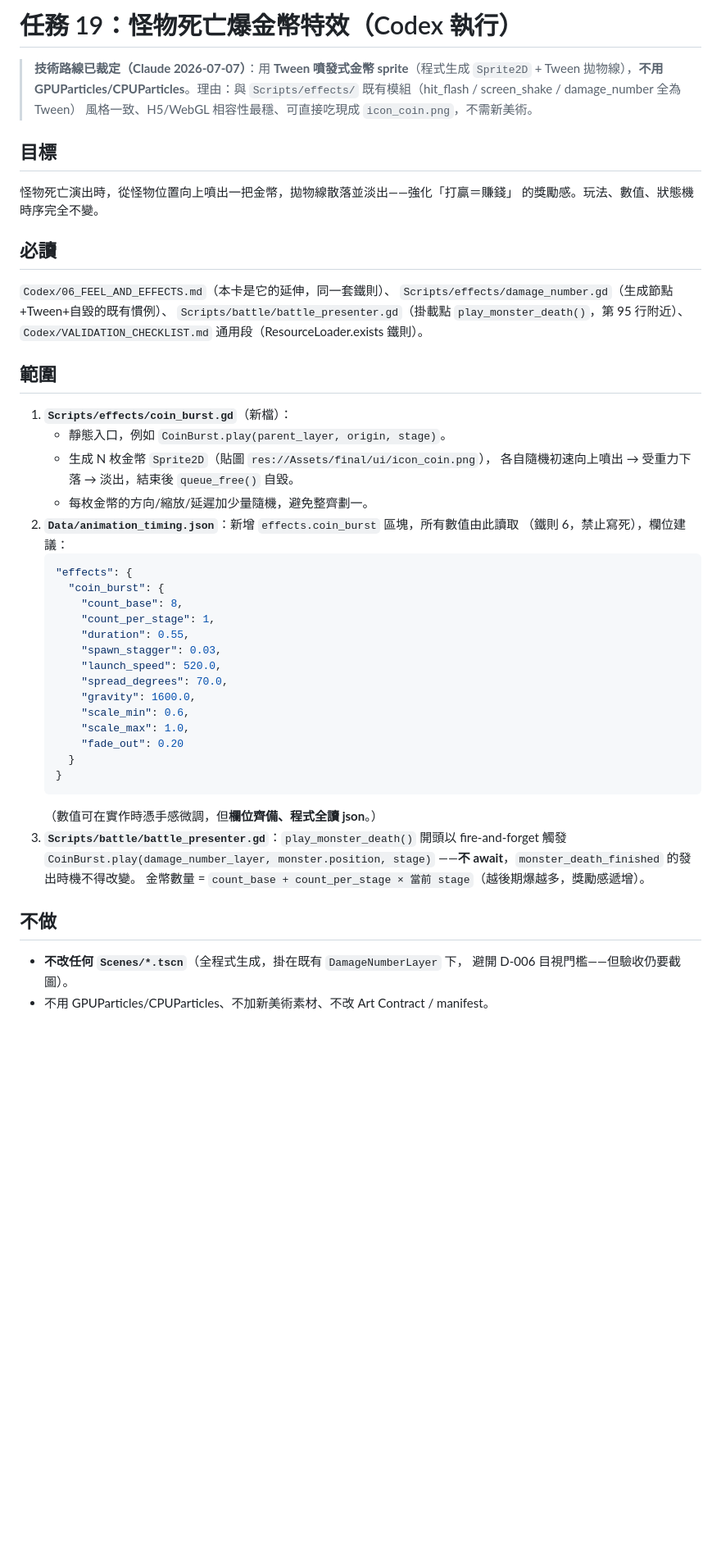
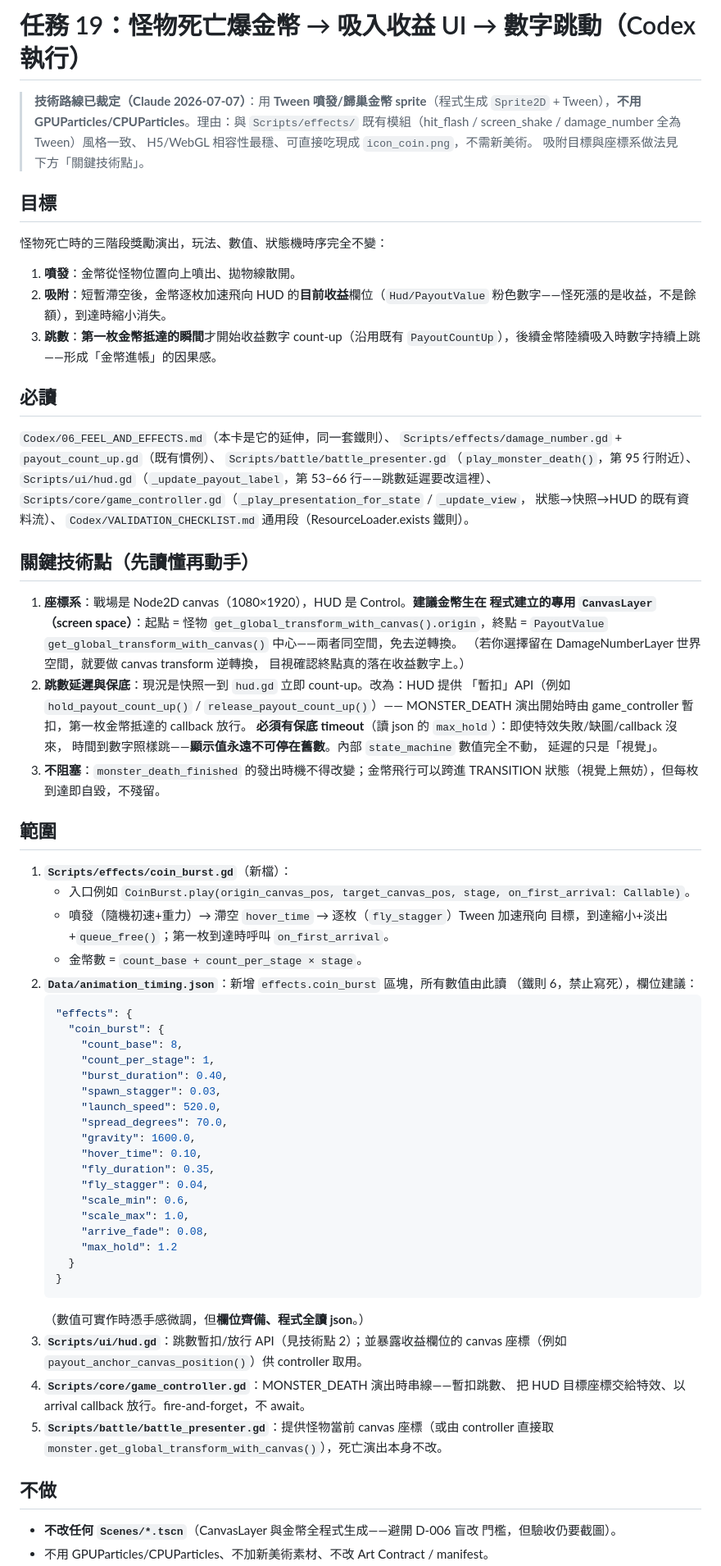
Before and after one commit to testBP0612/CrushGameDemo, a Markdown page: Codex/19_COIN_BURST_ON_MONSTER_DEATH.md, the part around one of its changes. Shown at 82% size. Rendered like a GitHub page; blank space fills up the shorter version.

Commit message:
docs(codex): 任務卡 19 升級 — 爆金幣加入吸入收益 UI + 到達觸發跳數
Co-Authored-By: Claude Fable 5 <noreply@anthropic.com>

````diff
--- a/Codex/19_COIN_BURST_ON_MONSTER_DEATH.md
+++ b/Codex/19_COIN_BURST_ON_MONSTER_DEATH.md
@@ -1,51 +1,83 @@
-# 任務 19：怪物死亡爆金幣特效（Codex 執行）
+# 任務 19：怪物死亡爆金幣 → 吸入收益 UI → 數字跳動（Codex 執行）
 
-> **技術路線已裁定（Claude 2026-07-07）**：用 **Tween 噴發式金幣 sprite**（程式生成
-> `Sprite2D` + Tween 拋物線），**不用 GPUParticles/CPUParticles**。理由：與
-> `Scripts/effects/` 既有模組（hit_flash / screen_shake / damage_number 全為 Tween）
-> 風格一致、H5/WebGL 相容性最穩、可直接吃現成 `icon_coin.png`，不需新美術。
+> **技術路線已裁定（Claude 2026-07-07）**：用 **Tween 噴發/歸巢金幣 sprite**（程式生成
+> `Sprite2D` + Tween），**不用 GPUParticles/CPUParticles**。理由：與 `Scripts/effects/`
+> 既有模組（hit_flash / screen_shake / damage_number 全為 Tween）風格一致、
+> H5/WebGL 相容性最穩、可直接吃現成 `icon_coin.png`，不需新美術。
+> 吸附目標與座標系做法見下方「關鍵技術點」。
 
 ## 目標
-怪物死亡演出時，從怪物位置向上噴出一把金幣，拋物線散落並淡出——強化「打贏＝賺錢」
-的獎勵感。玩法、數值、狀態機時序完全不變。
+怪物死亡時的三階段獎勵演出，玩法、數值、狀態機時序完全不變：
+
+1. **噴發**：金幣從怪物位置向上噴出、拋物線散開。
+2. **吸附**：短暫滯空後，金幣逐枚加速飛向 HUD 的**目前收益**欄位（`Hud/PayoutValue`
+   粉色數字——怪死漲的是收益，不是餘額），到達時縮小消失。
+3. **跳數**：**第一枚金幣抵達的瞬間**才開始收益數字 count-up（沿用既有
+   `PayoutCountUp`），後續金幣陸續吸入時數字持續上跳——形成「金幣進帳」的因果感。
 
 ## 必讀
 `Codex/06_FEEL_AND_EFFECTS.md`（本卡是它的延伸，同一套鐵則）、
-`Scripts/effects/damage_number.gd`（生成節點+Tween+自毀的既有慣例）、
-`Scripts/battle/battle_presenter.gd`（掛載點 `play_monster_death()`，第 95 行附近）、
+`Scripts/effects/damage_number.gd` + `payout_count_up.gd`（既有慣例）、
+`Scripts/battle/battle_presenter.gd`（`play_monster_death()`，第 95 行附近）、
+`Scripts/ui/hud.gd`（`_update_payout_label`，第 53–66 行——跳數延遲要改這裡）、
+`Scripts/core/game_controller.gd`（`_play_presentation_for_state` / `_update_view`，
+狀態→快照→HUD 的既有資料流）、
 `Codex/VALIDATION_CHECKLIST.md` 通用段（ResourceLoader.exists 鐵則）。
+
+## 關鍵技術點（先讀懂再動手）
+
+1. **座標系**：戰場是 Node2D canvas（1080×1920），HUD 是 Control。**建議金幣生在
+   程式建立的專用 `CanvasLayer`（screen space）**：起點 = 怪物
+   `get_global_transform_with_canvas().origin`，終點 = `PayoutValue`
+   `get_global_transform_with_canvas()` 中心——兩者同空間，免去逆轉換。
+   （若你選擇留在 DamageNumberLayer 世界空間，就要做 canvas transform 逆轉換，
+   目視確認終點真的落在收益數字上。）
+2. **跳數延遲與保底**：現況是快照一到 `hud.gd` 立即 count-up。改為：HUD 提供
+   「暫扣」API（例如 `hold_payout_count_up()` / `release_payout_count_up()`）——
+   MONSTER_DEATH 演出開始時由 game_controller 暫扣，第一枚金幣抵達的 callback 放行。
+   **必須有保底 timeout**（讀 json 的 `max_hold`）：即使特效失敗/缺圖/callback 沒來，
+   時間到數字照樣跳——**顯示值永遠不可停在舊數**。內部 `state_machine` 數值完全不動，
+   延遲的只是「視覺」。
+3. **不阻塞**：`monster_death_finished` 的發出時機不得改變；金幣飛行可以跨進
+   TRANSITION 狀態（視覺上無妨），但每枚到達即自毀，不殘留。
 
 ## 範圍
 1. **`Scripts/effects/coin_burst.gd`**（新檔）：
-   - 靜態入口，例如 `CoinBurst.play(parent_layer, origin, stage)`。
-   - 生成 N 枚金幣 `Sprite2D`（貼圖 `res://Assets/final/ui/icon_coin.png`），
-     各自隨機初速向上噴出 → 受重力下落 → 淡出，結束後 `queue_free()` 自毀。
-   - 每枚金幣的方向/縮放/延遲加少量隨機，避免整齊劃一。
-2. **`Data/animation_timing.json`**：新增 `effects.coin_burst` 區塊，所有數值由此讀取
+   - 入口例如 `CoinBurst.play(origin_canvas_pos, target_canvas_pos, stage, on_first_arrival: Callable)`。
+   - 噴發（隨機初速+重力）→ 滯空 `hover_time` → 逐枚（`fly_stagger`）Tween 加速飛向
+     目標，到達縮小+淡出+`queue_free()`；第一枚到達時呼叫 `on_first_arrival`。
+   - 金幣數 = `count_base + count_per_stage × stage`。
+2. **`Data/animation_timing.json`**：新增 `effects.coin_burst` 區塊，所有數值由此讀
    （鐵則 6，禁止寫死），欄位建議：
    ```json
    "effects": {
      "coin_burst": {
        "count_base": 8,
        "count_per_stage": 1,
-       "duration": 0.55,
+       "burst_duration": 0.40,
        "spawn_stagger": 0.03,
        "launch_speed": 520.0,
        "spread_degrees": 70.0,
        "gravity": 1600.0,
+       "hover_time": 0.10,
+       "fly_duration": 0.35,
+       "fly_stagger": 0.04,
        "scale_min": 0.6,
        "scale_max": 1.0,
-       "fade_out": 0.20
+       "arrive_fade": 0.08,
+       "max_hold": 1.2
      }
    }
    ```
-   （數值可在實作時憑手感微調，但**欄位齊備、程式全讀 json**。）
-3. **`Scripts/battle/battle_presenter.gd`**：`play_monster_death()` 開頭以
-   fire-and-forget 觸發 `CoinBurst.play(damage_number_layer, monster.position, stage)`
-   ——**不 await**，`monster_death_finished` 的發出時機不得改變。
-   金幣數量 = `count_base + count_per_stage × 當前 stage`（越後期爆越多，獎勵感遞增）。
+   （數值可實作時憑手感微調，但**欄位齊備、程式全讀 json**。）
+3. **`Scripts/ui/hud.gd`**：跳數暫扣/放行 API（見技術點 2）；並暴露收益欄位的
+   canvas 座標（例如 `payout_anchor_canvas_position()`）供 controller 取用。
+4. **`Scripts/core/game_controller.gd`**：MONSTER_DEATH 演出時串線——暫扣跳數、
+   把 HUD 目標座標交給特效、以 arrival callback 放行。fire-and-forget，不 await。
+5. **`Scripts/battle/battle_presenter.gd`**：提供怪物當前 canvas 座標（或由
+   controller 直接取 `monster.get_global_transform_with_canvas()`），死亡演出本身不改。
 
 ## 不做
-- **不改任何 `Scenes/*.tscn`**（全程式生成，掛在既有 `DamageNumberLayer` 下，
-  避開 D-006 目視門檻——但驗收仍要截圖）。
+- **不改任何 `Scenes/*.tscn`**（CanvasLayer 與金幣全程式生成——避開 D-006 盲改
+  門檻，但驗收仍要截圖）。
 - 不用 GPUParticles/CPUParticles、不加新美術素材、不改 Art Contract / manifest。
````
Also changed, not shown: other parts of Codex/19_COIN_BURST_ON_MONSTER_DEATH.md (+17 -16 lines), AGENTS.md (+1 -1 lines), Codex/VALIDATION_CHECKLIST.md (+5 -4 lines).
